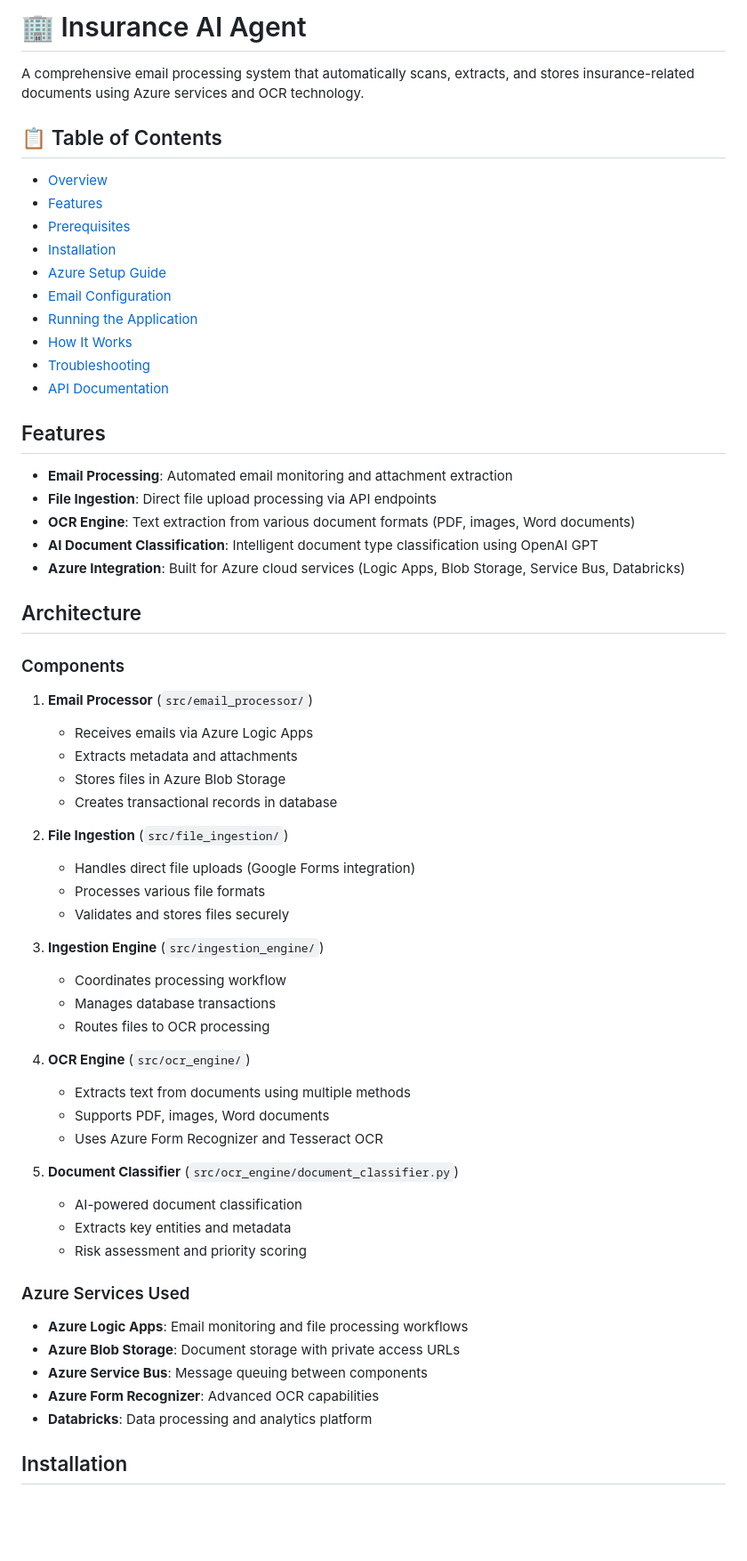
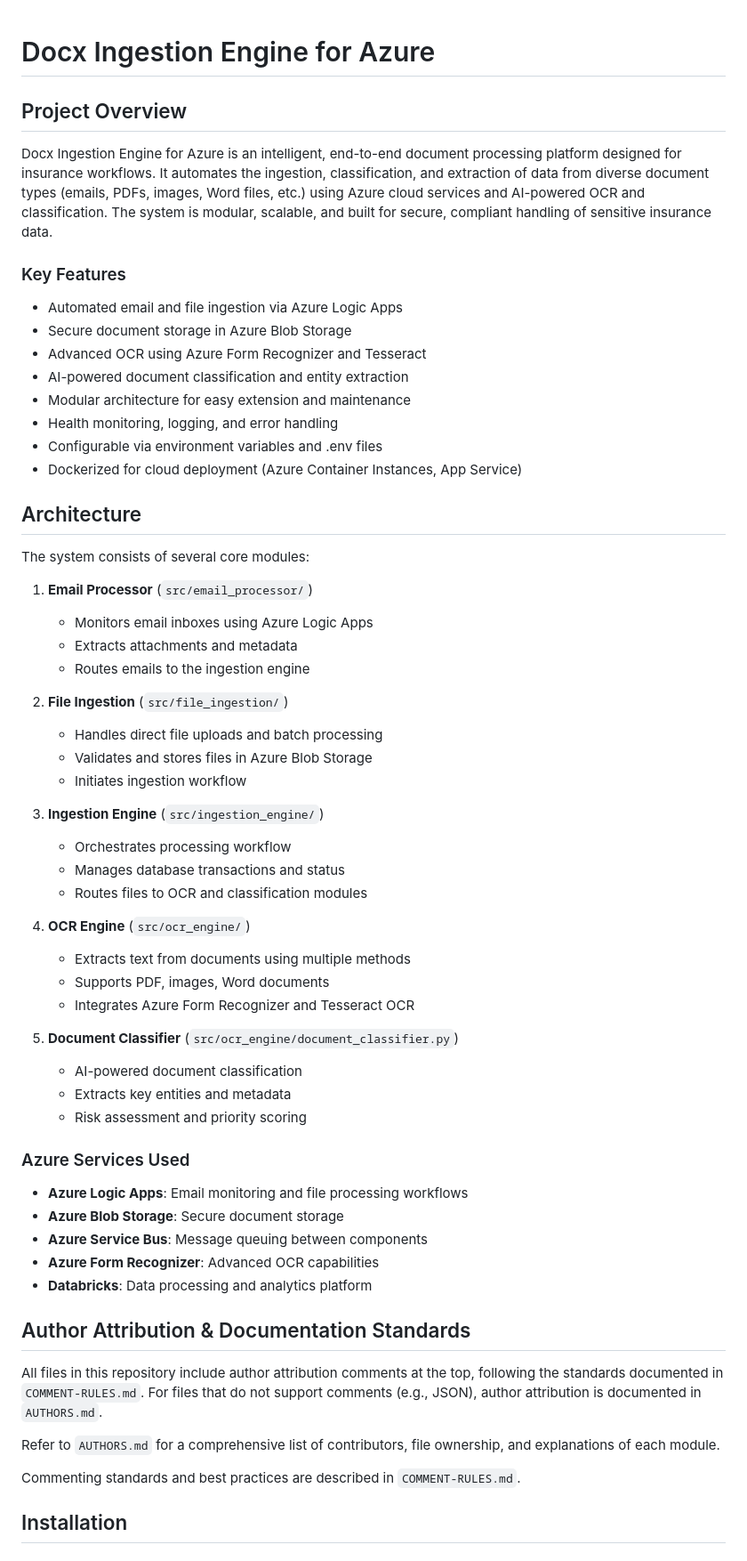
Before and after one commit to arunpune/Docx-Ingestion-Engine-Azure, a Markdown page: README.md, the part around one of its changes. Shown at 89% size. Rendered like a GitHub page; blank space fills up the shorter version.

```diff
--- a/README.md
+++ b/README.md
@@ -1,53 +1,43 @@
-# 🏢 Insurance AI Agent
-<!-- Author: Utsav Pat -->
 
-A comprehensive email processing system that automatically scans, extracts, and stores insurance-related documents using Azure services and OCR technology.
+# Docx Ingestion Engine for Azure
 
-## 📋 Table of Contents
+## Project Overview
 
-- [Overview](#overview)
-- [Features](#features)
-- [Prerequisites](#prerequisites)
-- [Installation](#installation)
-- [Azure Setup Guide](#azure-setup-guide)
-- [Email Configuration](#email-configuration)
-- [Running the Application](#running-the-application)
-- [How It Works](#how-it-works)
-- [Troubleshooting](#troubleshooting)
-- [API Documentation](#api-documentation)
+Docx Ingestion Engine for Azure is an intelligent, end-to-end document processing platform designed for insurance workflows. It automates the ingestion, classification, and extraction of data from diverse document types (emails, PDFs, images, Word files, etc.) using Azure cloud services and AI-powered OCR and classification. The system is modular, scalable, and built for secure, compliant handling of sensitive insurance data.
 
-## Features
-
-- **Email Processing**: Automated email monitoring and attachment extraction
-- **File Ingestion**: Direct file upload processing via API endpoints
-- **OCR Engine**: Text extraction from various document formats (PDF, images, Word documents)
-- **AI Document Classification**: Intelligent document type classification using OpenAI GPT
-- **Azure Integration**: Built for Azure cloud services (Logic Apps, Blob Storage, Service Bus, Databricks)
+### Key Features
+- Automated email and file ingestion via Azure Logic Apps
+- Secure document storage in Azure Blob Storage
+- Advanced OCR using Azure Form Recognizer and Tesseract
+- AI-powered document classification and entity extraction
+- Modular architecture for easy extension and maintenance
+- Health monitoring, logging, and error handling
+- Configurable via environment variables and .env files
+- Dockerized for cloud deployment (Azure Container Instances, App Service)
 
 ## Architecture
 
-### Components
+The system consists of several core modules:
 
 1. **Email Processor** (`src/email_processor/`)
-   - Receives emails via Azure Logic Apps
-   - Extracts metadata and attachments
-   - Stores files in Azure Blob Storage
-   - Creates transactional records in database
+   - Monitors email inboxes using Azure Logic Apps
+   - Extracts attachments and metadata
+   - Routes emails to the ingestion engine
 
 2. **File Ingestion** (`src/file_ingestion/`)
-   - Handles direct file uploads (Google Forms integration)
-   - Processes various file formats
-   - Validates and stores files securely
+   - Handles direct file uploads and batch processing
+   - Validates and stores files in Azure Blob Storage
+   - Initiates ingestion workflow
 
 3. **Ingestion Engine** (`src/ingestion_engine/`)
-   - Coordinates processing workflow
-   - Manages database transactions
-   - Routes files to OCR processing
+   - Orchestrates processing workflow
+   - Manages database transactions and status
+   - Routes files to OCR and classification modules
 
 4. **OCR Engine** (`src/ocr_engine/`)
    - Extracts text from documents using multiple methods
    - Supports PDF, images, Word documents
-   - Uses Azure Form Recognizer and Tesseract OCR
+   - Integrates Azure Form Recognizer and Tesseract OCR
 
 5. **Document Classifier** (`src/ocr_engine/document_classifier.py`)
    - AI-powered document classification
@@ -57,10 +47,18 @@ A comprehensive email processing system that automatically scans, extracts, and
 ### Azure Services Used
 
 - **Azure Logic Apps**: Email monitoring and file processing workflows
-- **Azure Blob Storage**: Document storage with private access URLs
+- **Azure Blob Storage**: Secure document storage
 - **Azure Service Bus**: Message queuing between components
 - **Azure Form Recognizer**: Advanced OCR capabilities
 - **Databricks**: Data processing and analytics platform
+
+## Author Attribution & Documentation Standards
+
+All files in this repository include author attribution comments at the top, following the standards documented in `COMMENT-RULES.md`. For files that do not support comments (e.g., JSON), author attribution is documented in `AUTHORS.md`.
+
+Refer to `AUTHORS.md` for a comprehensive list of contributors, file ownership, and explanations of each module.
+
+Commenting standards and best practices are described in `COMMENT-RULES.md`.
 
 ## Installation
 
```
Also changed, not shown: other parts of README.md (+13 -1 lines).
